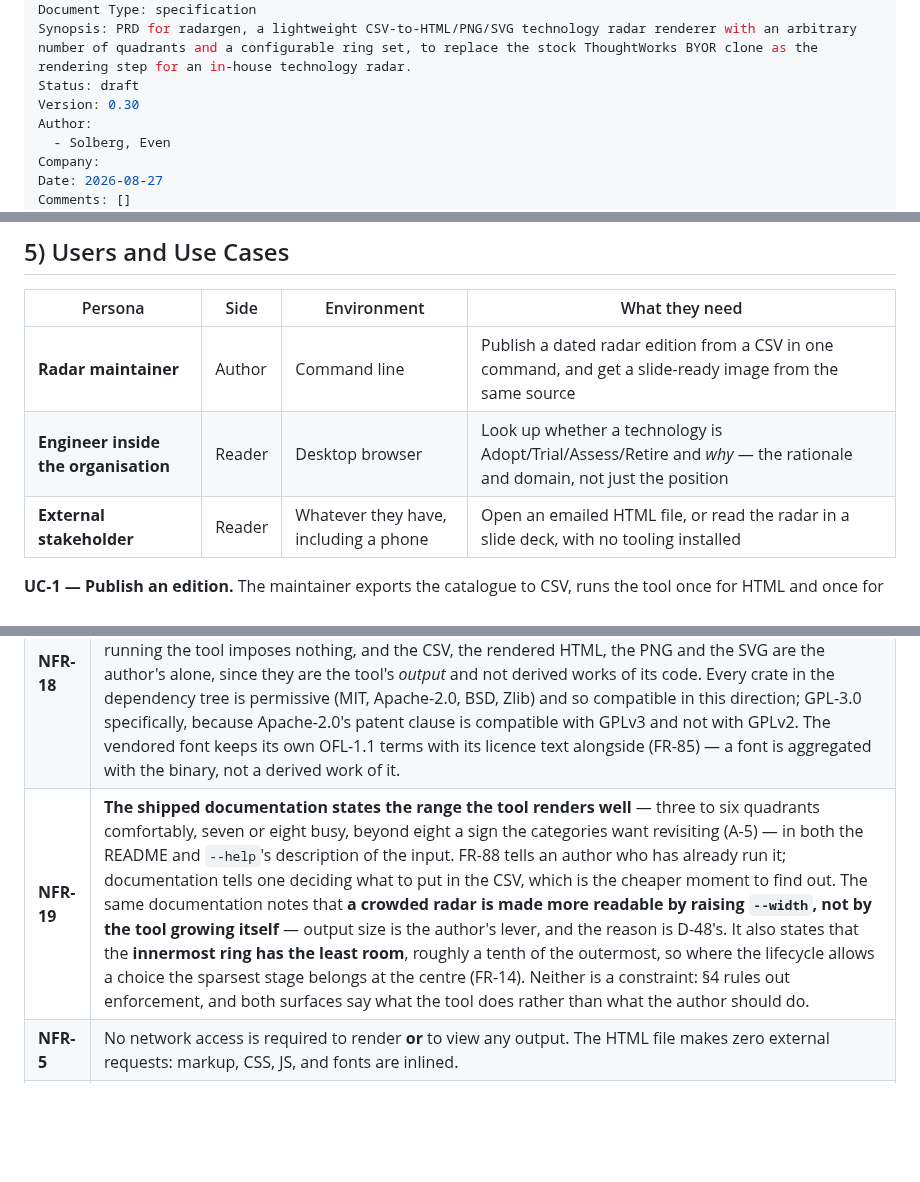
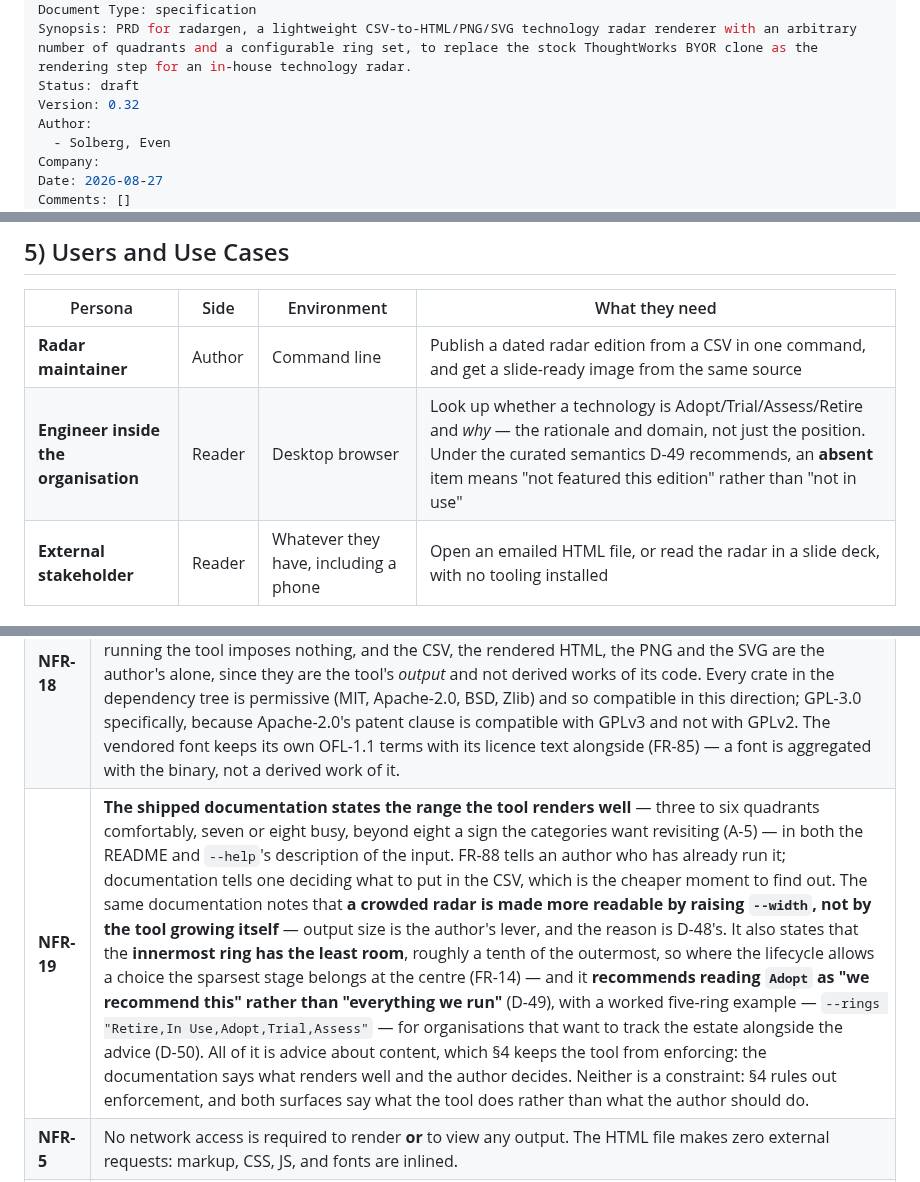
Before and after one commit to evensolberg/radargen, a Markdown page: docs/product/PRD.md, 3 parts joined by grey strips. Rendered like a GitHub page; blank space fills up the shorter version.

Commit message:
docs(prd): recommend curated Adopt, add the In Use ring (v0.31–0.32)
D-49 recommends reading Adopt as "we recommend this" rather than
"everything we run" — documentation guidance, not a rule, since §4
forbids the tool policing content.

Three parts of the document already assume it. A-2 puts item counts in
the tens, which an exhaustive estate would exceed on its own. §4 puts
the authoritative catalogue outside this tool, making the radar a view
that may legitimately be a subset. And FR-14's geometry rewards it: an
inventory overflows the innermost band at about 2 items per quadrant
where a shortlist does not. It also makes both ring orders behave
alike, which v0.30 had left true only for advice radars.

The cost is stated rather than hidden. §5's engineer asks whether a
technology is Adopt or Trial, and under curated semantics an absent
item means "not featured this edition" rather than "not in use" — so
the radar answers "should I use this?" while the catalogue answers "do
we run this?". The persona row and NFR-19 both say so.

D-50 gives the second question back. Splitting the meanings across two
rings — --rings "Retire,In Use,Adopt,Trial,Assess" — keeps Adopt as a
recommendation while In Use carries the inventory.

It needs no tool change, which is the point worth recording: FR-12 and
FR-14 accept any ring count, FR-15 preserves internal spaces in a ring
name. This is the case D-4's arbitrary ring list exists for, and a
useful check that the flexibility is real rather than theoretical.

Geometry cooperates: In Use lands in band 2 at about 7 items per
quadrant today and 26 under OQ-16, keeping the accumulating ring clear
of the innermost band. Retire tightens to about 1 at five rings against
2 at four, tolerable because it is the transient stage.

Co-Authored-By: Claude Opus 5 (1M context) <noreply@anthropic.com>
Claude-Session: https://claude.ai/code/session_01BNxrvQwVXCcZmPJPuPqZgL

```diff
--- a/docs/product/PRD.md
+++ b/docs/product/PRD.md
@@ -7,7 +7,7 @@ tags:
 Document Type: specification
 Synopsis: PRD for radargen, a lightweight CSV-to-HTML/PNG/SVG technology radar renderer with an arbitrary number of quadrants and a configurable ring set, to replace the stock ThoughtWorks BYOR clone as the rendering step for an in-house technology radar.
 Status: draft
-Version: 0.30
+Version: 0.32
 Author:
   - Solberg, Even
 Company:
@@ -68,7 +68,7 @@ A prior, more ambitious attempt (a Rust CLI + TOML catalogue, designed 2026-08-0
 | Persona | Side | Environment | What they need |
 | --- | --- | --- | --- |
 | **Radar maintainer** | Author | Command line | Publish a dated radar edition from a CSV in one command, and get a slide-ready image from the same source |
-| **Engineer inside the organisation** | Reader | Desktop browser | Look up whether a technology is Adopt/Trial/Assess/Retire and *why* — the rationale and domain, not just the position |
+| **Engineer inside the organisation** | Reader | Desktop browser | Look up whether a technology is Adopt/Trial/Assess/Retire and *why* — the rationale and domain, not just the position. Under the curated semantics D-49 recommends, an **absent** item means "not featured this edition" rather than "not in use" |
 | **External stakeholder** | Reader | Whatever they have, including a phone | Open an emailed HTML file, or read the radar in a slide deck, with no tooling installed |
 
 **UC-1 — Publish an edition.** The maintainer exports the catalogue to CSV, runs the tool once for HTML and once for PNG, and commits both into the published-editions folder under a dated filename. The HTML diffs cleanly against the previous edition (NFR-4).
@@ -307,7 +307,7 @@ radargen entries.csv -o edition.html --palette corporate-palette.css
 | **NFR-4** | **Deterministic output, at two strengths.** For **HTML and SVG** — the text formats — the same CSV and flags produce a **byte-identical** file on every run and on every supported platform (NFR-13). For **PNG**, the guarantee is **pixel-identical**: the same decoded image every time, which may differ in bytes between encoder versions. No generation timestamp is embedded (D-19). All ordering rules are total (FR-10, FR-34) and locale-independent. The split follows the guarantee's own purpose — output is diffable in git across editions — which is a property of text: a binary diff of two PNGs tells a reader nothing either way, so byte-identity there would constrain the build without serving the reason the guarantee exists (D-40). |
 | **NFR-17** | **Determinism mechanics**, without which NFR-4 is an aspiration rather than a requirement. **Numbers:** every coordinate and computed value is rounded to **3 decimal places** at emission, half away from zero, formatted with a `.` decimal separator, no exponent, no thousands separator, and no locale involvement. Polar layout means `sin`/`cos`, which are **not** bit-identical across architectures; rounding at emission absorbs that difference, since the discrepancy is on the order of 1e-13 user units and the third decimal place is 1e-3. A value landing exactly on a rounding boundary could still split, which is possible and vanishingly unlikely — accepted rather than engineered around. **Line endings** are **LF** in every text output, on every platform including Windows. **Encoding** is UTF-8 with **no BOM** — the tool strips one on input (FR-2) and never writes one. **PNG:** no encoder settings are pinned and no bit-exactness is claimed, per NFR-4 and D-40. |
 | **NFR-18** | **Released as open source under GPL-3.0-or-later**, published to crates.io as `radargen` (D-32) and to a public repository. The copyleft is the point: a modified or redistributed `radargen`, and any program linking it as a library, must ship its own source. **What the licence does not touch is the user's work** — running the tool imposes nothing, and the CSV, the rendered HTML, the PNG and the SVG are the author's alone, since they are the tool's *output* and not derived works of its code. Every crate in the dependency tree is permissive (MIT, Apache-2.0, BSD, Zlib) and so compatible in this direction; GPL-3.0 specifically, because Apache-2.0's patent clause is compatible with GPLv3 and not with GPLv2. The vendored font keeps its own OFL-1.1 terms with its licence text alongside (FR-85) — a font is aggregated with the binary, not a derived work of it. |
-| **NFR-19** | **The shipped documentation states the range the tool renders well** — three to six quadrants comfortably, seven or eight busy, beyond eight a sign the categories want revisiting (A-5) — in both the README and `--help`'s description of the input. FR-88 tells an author who has already run it; documentation tells one deciding what to put in the CSV, which is the cheaper moment to find out. The same documentation notes that **a crowded radar is made more readable by raising `--width`, not by the tool growing itself** — output size is the author's lever, and the reason is D-48's. It also states that the **innermost ring has the least room**, roughly a tenth of the outermost, so where the lifecycle allows a choice the sparsest stage belongs at the centre (FR-14). Neither is a constraint: §4 rules out enforcement, and both surfaces say what the tool does rather than what the author should do. |
+| **NFR-19** | **The shipped documentation states the range the tool renders well** — three to six quadrants comfortably, seven or eight busy, beyond eight a sign the categories want revisiting (A-5) — in both the README and `--help`'s description of the input. FR-88 tells an author who has already run it; documentation tells one deciding what to put in the CSV, which is the cheaper moment to find out. The same documentation notes that **a crowded radar is made more readable by raising `--width`, not by the tool growing itself** — output size is the author's lever, and the reason is D-48's. It also states that the **innermost ring has the least room**, roughly a tenth of the outermost, so where the lifecycle allows a choice the sparsest stage belongs at the centre (FR-14) — and it **recommends reading `Adopt` as "we recommend this" rather than "everything we run"** (D-49), with a worked five-ring example — `--rings "Retire,In Use,Adopt,Trial,Assess"` — for organisations that want to track the estate alongside the advice (D-50). All of it is advice about content, which §4 keeps the tool from enforcing: the documentation says what renders well and the author decides. Neither is a constraint: §4 rules out enforcement, and both surfaces say what the tool does rather than what the author should do. |
 | **NFR-5** | No network access is required to render **or** to view any output. The HTML file makes zero external requests: markup, CSS, JS, and fonts are inlined. |
 | **NFR-6** | **All CSV-derived text is escaped for its output context, and the contexts are these five:** (1) **SVG/XML text node** — escape `&`, `<`, `>`; (2) **XML attribute value** — the same plus `"` and `'`; (3) **HTML attribute value** — the same, and never left unquoted; (4) **JavaScript string or JSON island** — JSON-encode, and additionally escape `<` so the sequence `</script>` cannot appear, since **`</script>` terminates the block regardless of HTML entity escaping** and is the one context where the obvious escaping is the wrong escaping; (5) **CSS custom-property value** (`--palette` only) — reject any value containing `;`, `}`, or `<` rather than escaping it, since no safe escaping exists for arbitrary text in a CSS value position. A value crossing into a second context is escaped for **both**, innermost first. Values are emitted as text or data, never as markup, script, or CSS. A `description` containing `<script>`, `&`, `"`, or `]]>` renders as literal characters. This is a security requirement, not a cosmetic one: output is emailed to clients and opened from disk, and the CSV is authored upstream of this tool. |
 | **NFR-7** | **Fonts are pinned, not inherited.** The generator **loads a known font to measure text** (FR-46), the shared SVG declares that same stack explicitly rather than `system-ui`, and PNG rasterisation renders through it — so the same input renders identically regardless of what is installed on the rendering machine. Required for NFR-4 to hold for **every** format, not only PNG: wrap points are computed from real metrics and baked into the HTML, so an unpinned font changes the HTML bytes too. |
```
Also changed, not shown: other parts of docs/product/PRD.md (+4 -0 lines).
